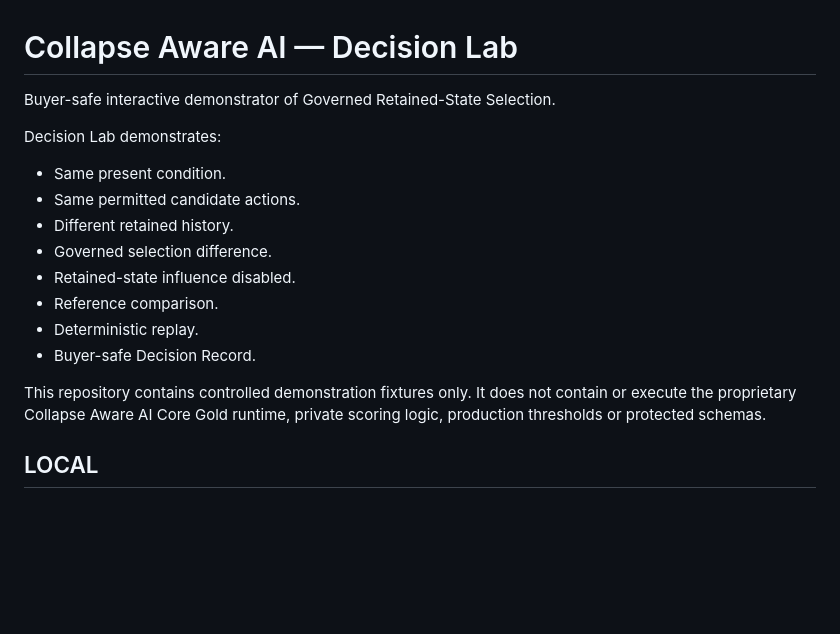
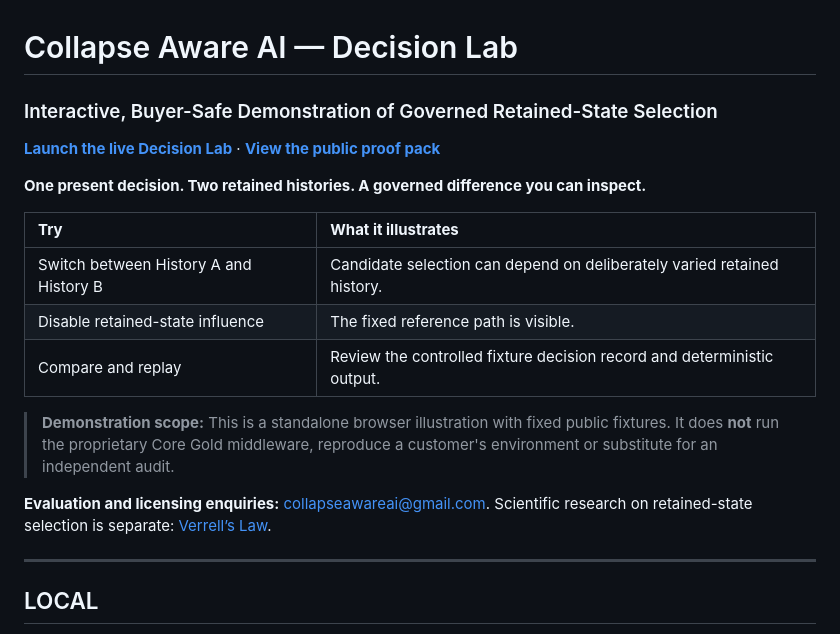
Before and after one commit to collapsefield/caai-decision-lab, a Markdown page: README.md, the part around the change. Rendered like a GitHub page; blank space fills up the shorter version.

Commit message:
docs: clarify research versus middleware and improve README navigation (2026-11-11)

```diff
--- a/README.md
+++ b/README.md
@@ -1,19 +1,22 @@
 # Collapse Aware AI — Decision Lab
 
-Buyer-safe interactive demonstrator of Governed Retained-State Selection.
+### Interactive, Buyer-Safe Demonstration of Governed Retained-State Selection
 
-Decision Lab demonstrates:
+[**Launch the live Decision Lab**](https://collapsefield.github.io/caai-decision-lab/) · [**View the public proof pack**](https://github.com/collapsefield/collapse-aware-ai-public-proof-pack)
 
-- Same present condition.
-- Same permitted candidate actions.
-- Different retained history.
-- Governed selection difference.
-- Retained-state influence disabled.
-- Reference comparison.
-- Deterministic replay.
-- Buyer-safe Decision Record.
+**One present decision. Two retained histories. A governed difference you can inspect.**
 
-This repository contains controlled demonstration fixtures only. It does not contain or execute the proprietary Collapse Aware AI Core Gold runtime, private scoring logic, production thresholds or protected schemas.
+| **Try** | **What it illustrates** |
+| :--- | :--- |
+| Switch between History A and History B | Candidate selection can depend on deliberately varied retained history. |
+| Disable retained-state influence | The fixed reference path is visible. |
+| Compare and replay | Review the controlled fixture decision record and deterministic output. |
+
+> **Demonstration scope:** This is a standalone browser illustration with fixed public fixtures. It does **not** run the proprietary Core Gold middleware, reproduce a customer's environment or substitute for an independent audit.
+
+**Evaluation and licensing enquiries:** [collapseawareai@gmail.com](mailto:collapseawareai@gmail.com). Scientific research on retained-state selection is separate: [Verrell’s Law](https://github.com/collapsefield/collapsefield-verrells-law).
+
+---
 
 ## LOCAL
 
```
